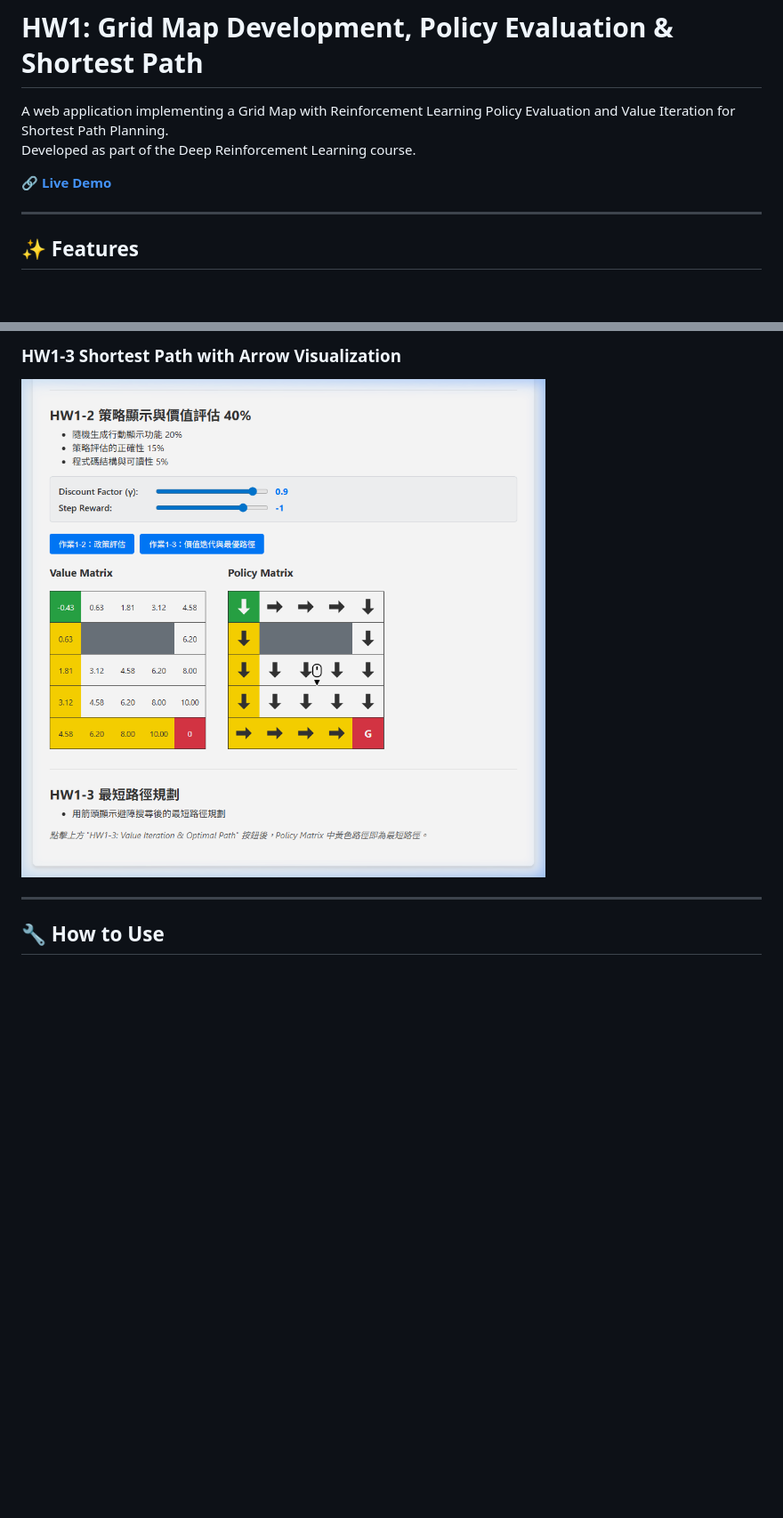
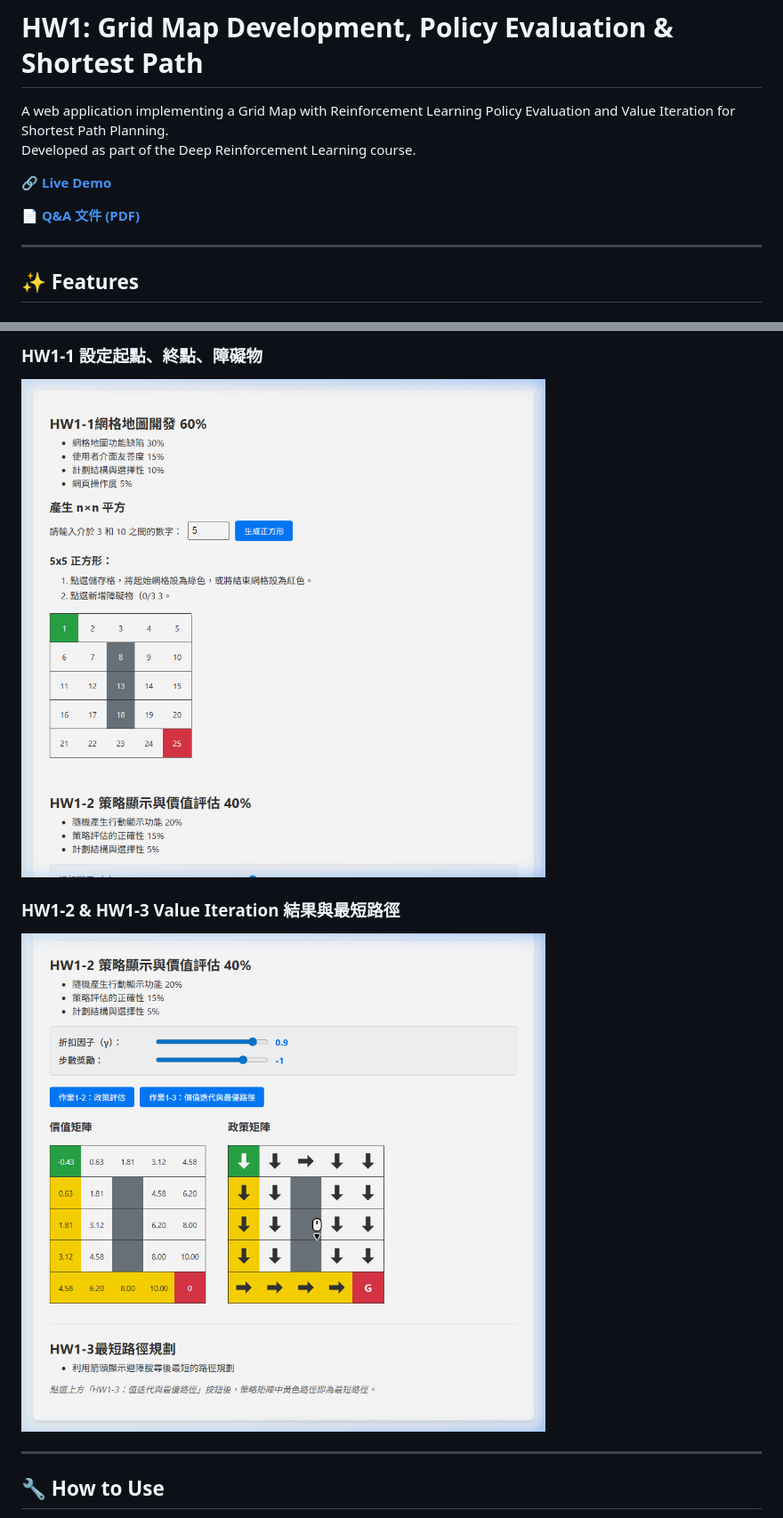
Before and after one commit to v901203/-0304DRL_HW1, a Markdown page: README.md, 2 parts joined by grey strips. Shown at 89% size. Rendered like a GitHub page; pictures changed too: screenshot_hw11_grid.png (added), screenshot_hw13_full.png (added); blank space fills up the shorter version.

Commit message:
Add Q&A PDF and update README with proper screenshots for HW1-1/1-2/1-3

```diff
--- a/README.md
+++ b/README.md
@@ -4,6 +4,8 @@ A web application implementing a Grid Map with Reinforcement Learning Policy Eva
 Developed as part of the Deep Reinforcement Learning course.
 
 🔗 **[Live Demo](https://v901203.github.io/-0304DRL_HW1/)**
+
+📄 **[Q&A 文件 (PDF)](HW1_QA.pdf)**
 
 ---
 
@@ -40,6 +42,9 @@ Developed as part of the Deep Reinforcement Learning course.
 
-### HW1-3 Shortest Path with Arrow Visualization
-![HW1-3 Shortest Path](screenshot_hw13_path.png)
+### HW1-1 設定起點、終點、障礙物
+![HW1-1 Configured Grid](screenshot_hw11_grid.png)
+
+### HW1-2 & HW1-3 Value Iteration 結果與最短路徑
+![HW1-3 Results](screenshot_hw13_full.png)
 
 ---
 
```
Also changed, not shown: other parts of README.md (+2 -2 lines), screenshot_hw11.png (added), 1 other file.
